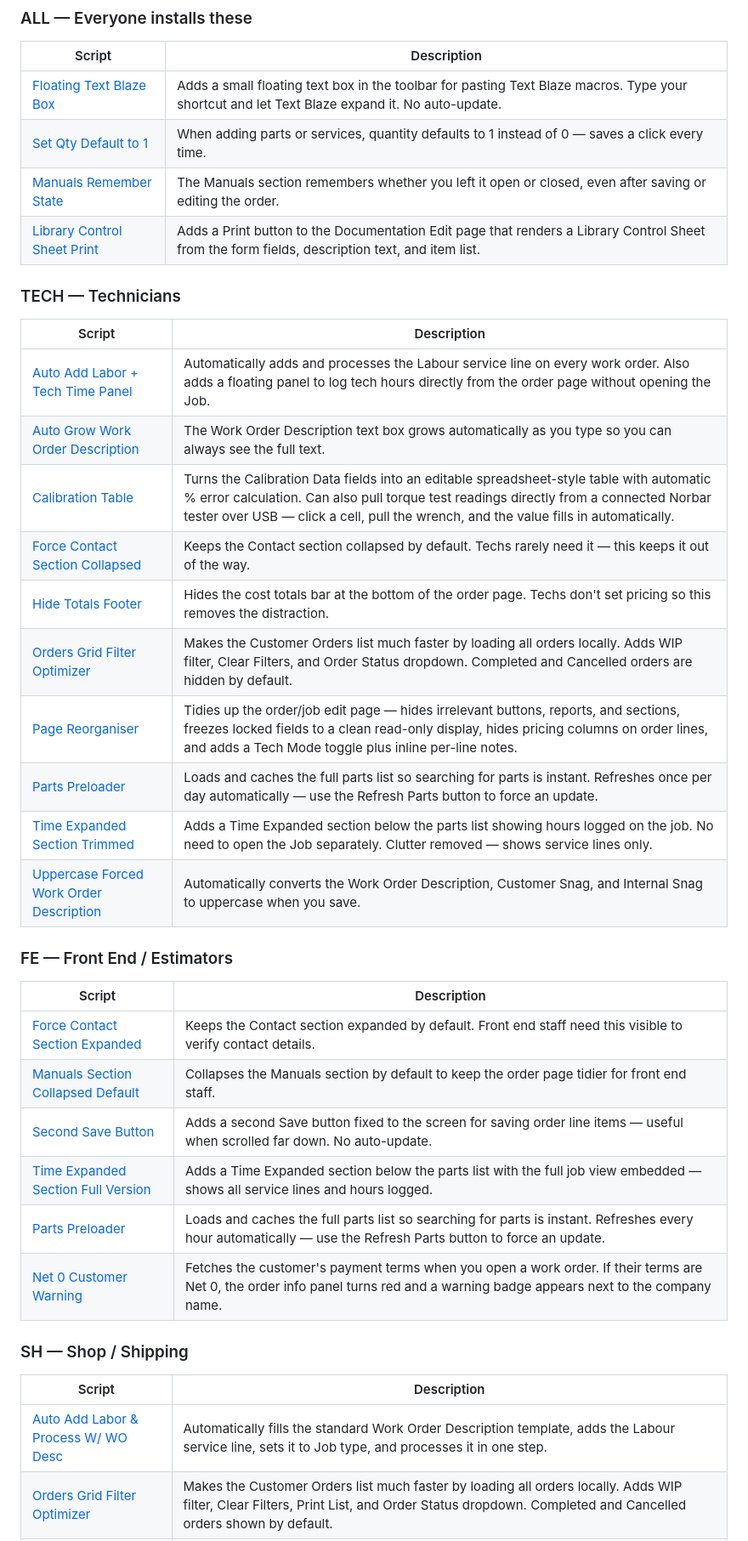
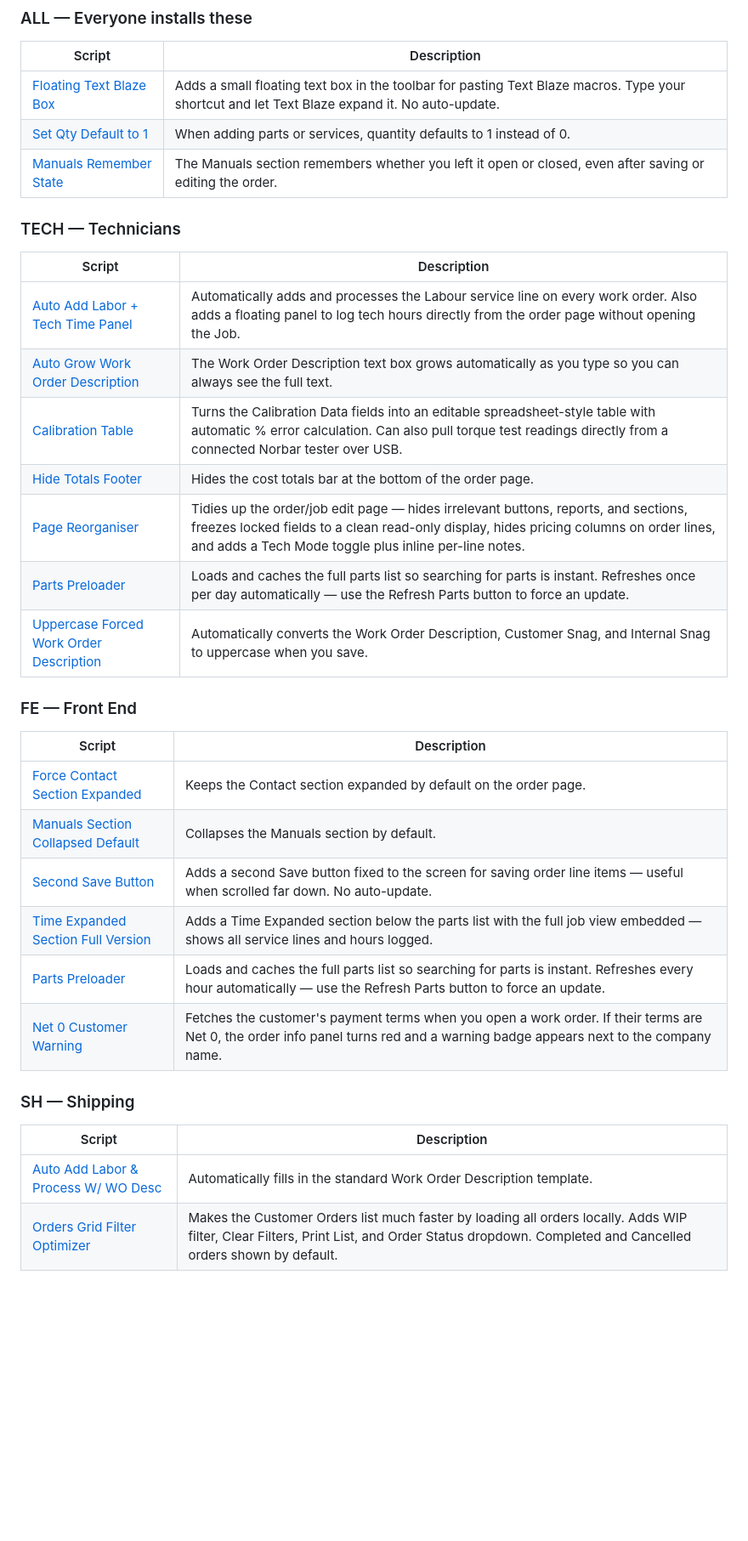
Before and after one commit to Bristow-Scripts/bristow-scripts, a Markdown page: README.md, the part around one of its changes. Shown at 85% size. Rendered like a GitHub page; blank space fills up the shorter version.

```diff
--- a/README.md
+++ b/README.md
@@ -18,9 +18,8 @@ Auto-updating userscripts for the Bristow app.
 | Script | Description |
 |--------|-------------|
 | [Floating Text Blaze Box](ALL---Floating-Text-Blaze-Box.user.js) | Adds a small floating text box in the toolbar for pasting Text Blaze macros. Type your shortcut and let Text Blaze expand it. No auto-update. |
-| [Set Qty Default to 1](ALL---Set-Qty-Default-to-1.user.js) | When adding parts or services, quantity defaults to 1 instead of 0 — saves a click every time. |
+| [Set Qty Default to 1](ALL---Set-Qty-Default-to-1.user.js) | When adding parts or services, quantity defaults to 1 instead of 0. |
 | [Manuals Remember State](ALL---Manuals-Remember-State.user.js) | The Manuals section remembers whether you left it open or closed, even after saving or editing the order. |
-| [Library Control Sheet Print](ALL---Library-Control-Sheet-Print.user.js) | Adds a Print button to the Documentation Edit page that renders a Library Control Sheet from the form fields, description text, and item list. |
 
 ### TECH — Technicians
 
@@ -28,29 +27,26 @@ Auto-updating userscripts for the Bristow app.
 |--------|-------------|
 | [Auto Add Labor + Tech Time Panel](TECH---Auto-Add-Labor-Tech-Time-Panel.user.js) | Automatically adds and processes the Labour service line on every work order. Also adds a floating panel to log tech hours directly from the order page without opening the Job. |
 | [Auto Grow Work Order Description](TECH---Auto-Grow-Work-Order-Description.user.js) | The Work Order Description text box grows automatically as you type so you can always see the full text. |
-| [Calibration Table](TECH---Calibration-Table.user.js) | Turns the Calibration Data fields into an editable spreadsheet-style table with automatic % error calculation. Can also pull torque test readings directly from a connected Norbar tester over USB — click a cell, pull the wrench, and the value fills in automatically. |
-| [Force Contact Section Collapsed](TECH---Force-Contact-Section-Collapsed.user.js) | Keeps the Contact section collapsed by default. Techs rarely need it — this keeps it out of the way. |
-| [Hide Totals Footer](TECH---Hide-Totals-Footer.user.js) | Hides the cost totals bar at the bottom of the order page. Techs don't set pricing so this removes the distraction. |
-| [Orders Grid Filter Optimizer](TECH---Orders-Grid-Filter-Optimizer.user.js) | Makes the Customer Orders list much faster by loading all orders locally. Adds WIP filter, Clear Filters, and Order Status dropdown. Completed and Cancelled orders are hidden by default. |
+| [Calibration Table](TECH---Calibration-Table.user.js) | Turns the Calibration Data fields into an editable spreadsheet-style table with automatic % error calculation. Can also pull torque test readings directly from a connected Norbar tester over USB. |
+| [Hide Totals Footer](TECH---Hide-Totals-Footer.user.js) | Hides the cost totals bar at the bottom of the order page. |
 | [Page Reorganiser](TECH---Page-Reorganiser.user.js) | Tidies up the order/job edit page — hides irrelevant buttons, reports, and sections, freezes locked fields to a clean read-only display, hides pricing columns on order lines, and adds a Tech Mode toggle plus inline per-line notes. |
 | [Parts Preloader](TECH---Parts-Preloader.user.js) | Loads and caches the full parts list so searching for parts is instant. Refreshes once per day automatically — use the Refresh Parts button to force an update. |
-| [Time Expanded Section Trimmed](TECH---Time-Expanded-Section-Trimmed.user.js) | Adds a Time Expanded section below the parts list showing hours logged on the job. No need to open the Job separately. Clutter removed — shows service lines only. |
 | [Uppercase Forced Work Order Description](TECH---Uppercase-Forced-work-order-description.user.js) | Automatically converts the Work Order Description, Customer Snag, and Internal Snag to uppercase when you save. |
 
-### FE — Front End / Estimators
+### FE — Front End
 
 | Script | Description |
 |--------|-------------|
-| [Force Contact Section Expanded](FE---Force-Contact-Section-Expanded.user.js) | Keeps the Contact section expanded by default. Front end staff need this visible to verify contact details. |
-| [Manuals Section Collapsed Default](FE---Manuals-Section-Collapsed-Default.user.js) | Collapses the Manuals section by default to keep the order page tidier for front end staff. |
+| [Force Contact Section Expanded](FE---Force-Contact-Section-Expanded.user.js) | Keeps the Contact section expanded by default on the order page. |
+| [Manuals Section Collapsed Default](FE---Manuals-Section-Collapsed-Default.user.js) | Collapses the Manuals section by default. |
 | [Second Save Button](FE---Second-Save-Button.user.js) | Adds a second Save button fixed to the screen for saving order line items — useful when scrolled far down. No auto-update. |
 | [Time Expanded Section Full Version](FE---Time-Expanded-Section-full-version.user.js) | Adds a Time Expanded section below the parts list with the full job view embedded — shows all service lines and hours logged. |
 | [Parts Preloader](FE---Parts-Preloader.user.js) | Loads and caches the full parts list so searching for parts is instant. Refreshes every hour automatically — use the Refresh Parts button to force an update. |
 | [Net 0 Customer Warning](FE---Net-0-Customer-Warning.user.js) | Fetches the customer's payment terms when you open a work order. If their terms are Net 0, the order info panel turns red and a warning badge appears next to the company name. |
 
-### SH — Shop / Shipping
+### SH — Shipping
 
 | Script | Description |
 |--------|-------------|
-| [Auto Add Labor & Process W/ WO Desc](SH---Auto-Add-Labor-Process-W-WO-Desc.user.js) | Automatically fills the standard Work Order Description template, adds the Labour service line, sets it to Job type, and processes it in one step. |
+| [Auto Add Labor & Process W/ WO Desc](SH---Auto-Add-Labor-Process-W-WO-Desc.user.js) | Automatically fills in the standard Work Order Description template. |
 | [Orders Grid Filter Optimizer](SH---Orders-Grid-Filter-Optimizer.user.js) | Makes the Customer Orders list much faster by loading all orders locally. Adds WIP filter, Clear Filters, Print List, and Order Status dropdown. Completed and Cancelled orders shown by default. |
```
Also changed, not shown: other parts of README.md (+7 -1 lines).
